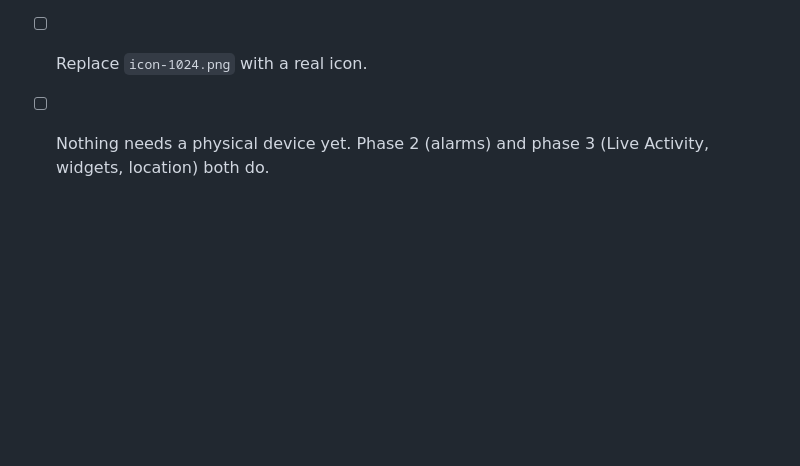
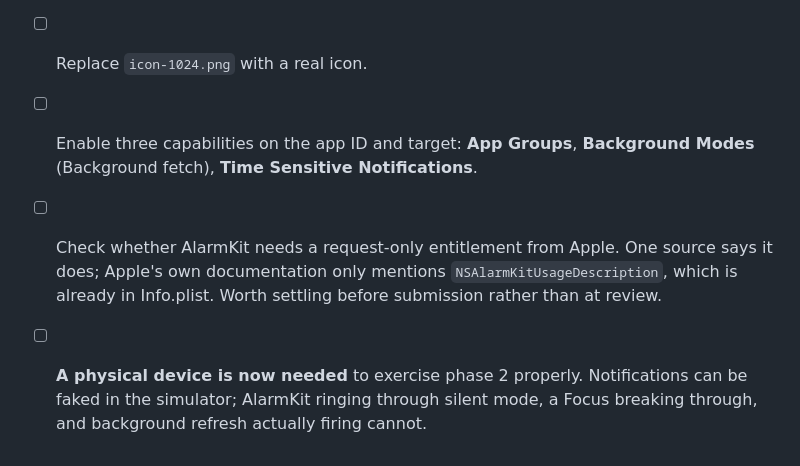
Before and after one commit to tomereinan-create/Daybook, a Markdown page: PROGRESS.md, the part around one of its changes. Drawn GitHub-style; blank space fills up the shorter version.

```diff
--- a/PROGRESS.md
+++ b/PROGRESS.md
@@ -149,5 +184,13 @@ pins them); reinstall with `npx skills add emilkowalski/skills`. The
 - [ ] Register the App Group in the Apple developer portal and enable the App
       Groups capability for the app ID.
 - [ ] Replace `icon-1024.png` with a real icon.
-- [ ] Nothing needs a physical device yet. Phase 2 (alarms) and phase 3 (Live
-      Activity, widgets, location) both do.
+- [ ] Enable three capabilities on the app ID and target: **App Groups**,
+      **Background Modes** (Background fetch), **Time Sensitive Notifications**.
+- [ ] Check whether AlarmKit needs a request-only entitlement from Apple. One
+      source says it does; Apple's own documentation only mentions
+      `NSAlarmKitUsageDescription`, which is already in Info.plist. Worth
+      settling before submission rather than at review.
+- [ ] **A physical device is now needed** to exercise phase 2 properly.
+      Notifications can be faked in the simulator; AlarmKit ringing through
+      silent mode, a Focus breaking through, and background refresh actually
+      firing cannot.
```
Also changed, not shown: other parts of PROGRESS.md (+42 -7 lines).
